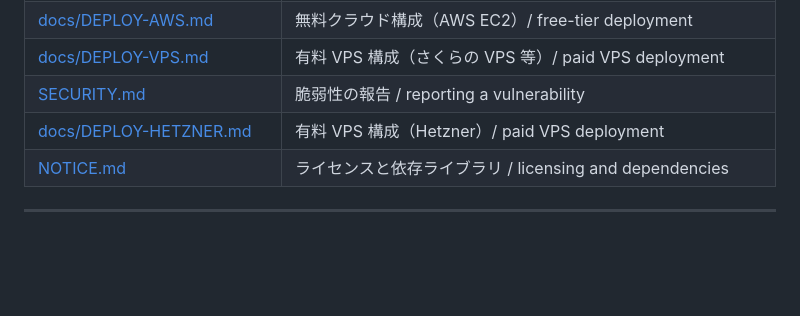
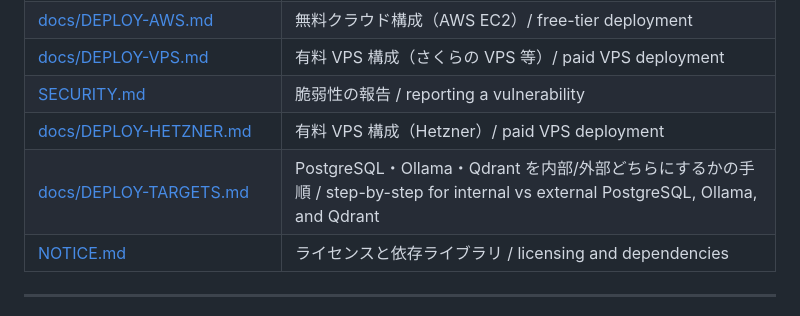
Before and after one commit to itanaka66/AI-PMO-Platform, a Markdown page: README.md, the part around the change. GitHub-like rendering; blank space fills up the shorter version.

```diff
--- a/README.md
+++ b/README.md
@@ -603,6 +603,7 @@ statically analyzed for vulnerabilities by CodeQL on push, PR, and weekly
 | [docs/DEPLOY-VPS.md](docs/DEPLOY-VPS.md) | 有料 VPS 構成（さくらの VPS 等）/ paid VPS deployment |
 | [SECURITY.md](SECURITY.md) | 脆弱性の報告 / reporting a vulnerability |
 | [docs/DEPLOY-HETZNER.md](docs/DEPLOY-HETZNER.md) | 有料 VPS 構成（Hetzner）/ paid VPS deployment |
+| [docs/DEPLOY-TARGETS.md](docs/DEPLOY-TARGETS.md) | PostgreSQL・Ollama・Qdrant を内部/外部どちらにするかの手順 / step-by-step for internal vs external PostgreSQL, Ollama, and Qdrant |
 | [NOTICE.md](NOTICE.md) | ライセンスと依存ライブラリ / licensing and dependencies |
 
 ---
```
Also changed, not shown: docs/DEPLOY-TARGETS.md (added, +260 -0 lines).
